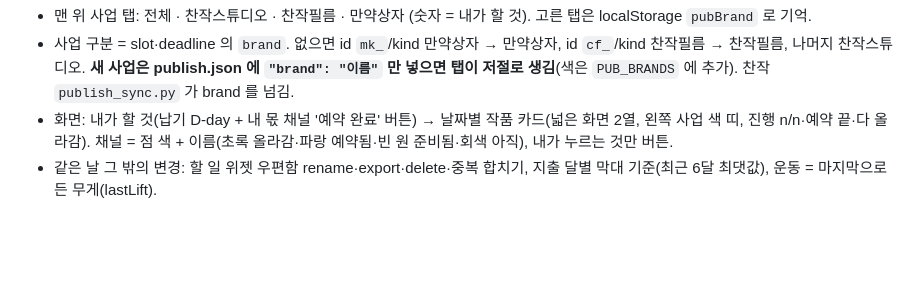
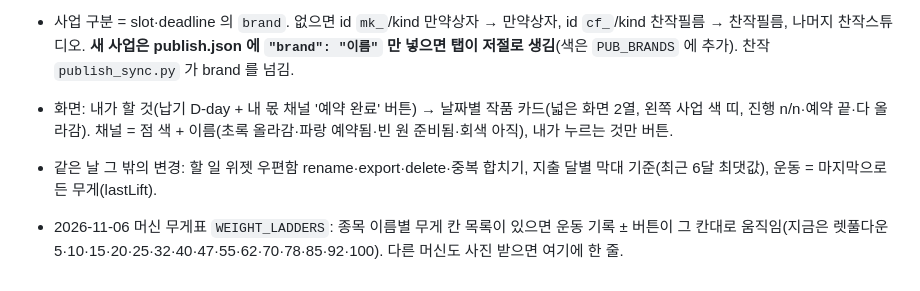
Before and after one commit to kuo97/my-planner, a Markdown page: 인수인계.md, the part around the change. Rendered like a GitHub page; blank space fills up the shorter version.

Commit message:
인수인계: 머신 무게표 메모
Co-Authored-By: Claude Opus 5.5 <noreply@anthropic.com>

```diff
--- a/인수인계.md
+++ b/인수인계.md
@@ -94,3 +94,5 @@
 - 사업 구분 = slot·deadline 의 `brand`. 없으면 id `mk_`/kind 만약상자 → 만약상자, id `cf_`/kind 찬작필름 → 찬작필름, 나머지 찬작스튜디오. **새 사업은 publish.json 에 `"brand": "이름"` 만 넣으면 탭이 저절로 생김**(색은 `PUB_BRANDS` 에 추가). 찬작 `publish_sync.py` 가 brand 를 넘김.
 - 화면: 내가 할 것(납기 D-day + 내 몫 채널 '예약 완료' 버튼) → 날짜별 작품 카드(넓은 화면 2열, 왼쪽 사업 색 띠, 진행 n/n·예약 끝·다 올라감). 채널 = 점 색 + 이름(초록 올라감·파랑 예약됨·빈 원 준비됨·회색 아직), 내가 누르는 것만 버튼.
 - 같은 날 그 밖의 변경: 할 일 위젯 우편함 rename·export·delete·중복 합치기, 지출 달별 막대 기준(최근 6달 최댓값), 운동 = 마지막으로 든 무게(lastLift).
+
+- 2026-11-06 머신 무게표 `WEIGHT_LADDERS`: 종목 이름별 무게 칸 목록이 있으면 운동 기록 ± 버튼이 그 칸대로 움직임(지금은 렛풀다운 5·10·15·20·25·32·40·47·55·62·70·78·85·92·100). 다른 머신도 사진 받으면 여기에 한 줄.
```
